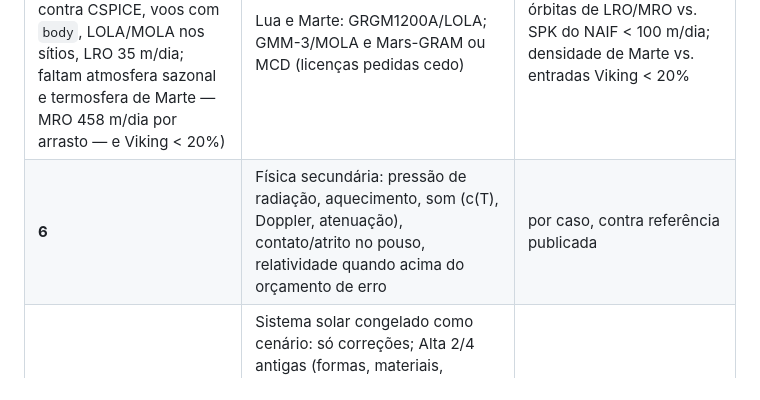
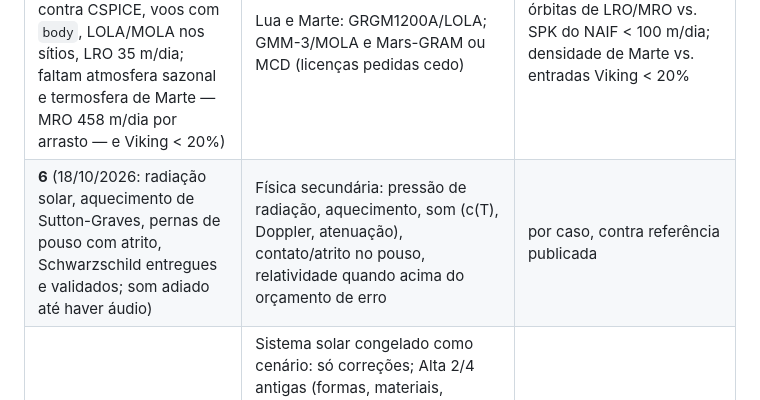
Before and after one commit to AllanOliveiraM/albert-engine, a Markdown page: ROADMAP.md, the part around the change. Drawn GitHub-style.

```diff
--- a/ROADMAP.md
+++ b/ROADMAP.md
@@ -37,7 +37,7 @@ Esta fila prevalece sobre a ordem histórica do backlog abaixo.
 | **3** (entregue em 18/10/2026: IMU IEEE 952 com Allan a ±5%, plano de dados binário — 600 mil quadros a 1 kHz sem perda —, tempo real com atrasos e política de comando ausente, replay com dados embutidos; memória compartilhada não foi necessária) | Interface de voo de alta taxa: plano de dados em memória compartilhada/UDS (gRPC fica como controle), ruído de IMU por variância de Allan (IEEE 952), latências e política de comando ausente, replay com sementes e versões de dados | lockstep a 1 kHz por 10 min sem perda; Allan medido ±5% do configurado |
 | **4** | Terra fotorrealista nos sítios de lançamento: terreno CDLOD (Copernicus DEM 30 m, geoide EGM2008), espalhamento atmosférico (Bruneton), nuvens dos dados ao vivo, oceano; perfil de desempenho e decisão da API gráfica | metas de quadro (1080p/60, p99 < 25 ms) no hardware de referência |
 | **5** (marco em 18/10/2026: GRGM1200A/GMM-3 por faixa do PDS, rotação IAU contra CSPICE, voos com `body`, LOLA/MOLA nos sítios, LRO 35 m/dia; faltam atmosfera sazonal e termosfera de Marte — MRO 458 m/dia por arrasto — e Viking < 20%) | Lua e Marte: GRGM1200A/LOLA; GMM-3/MOLA e Mars-GRAM ou MCD (licenças pedidas cedo) | órbitas de LRO/MRO vs. SPK do NAIF < 100 m/dia; densidade de Marte vs. entradas Viking < 20% |
-| **6** | Física secundária: pressão de radiação, aquecimento, som (c(T), Doppler, atenuação), contato/atrito no pouso, relatividade quando acima do orçamento de erro | por caso, contra referência publicada |
+| **6** (18/10/2026: radiação solar, aquecimento de Sutton-Graves, pernas de pouso com atrito, Schwarzschild entregues e validados; som adiado até haver áudio) | Física secundária: pressão de radiação, aquecimento, som (c(T), Doppler, atenuação), contato/atrito no pouso, relatividade quando acima do orçamento de erro | por caso, contra referência publicada |
 | **Manutenção** | Sistema solar congelado como cenário: só correções; Alta 2/4 antigas (formas, materiais, resolução), anéis (arcos de Adams), NTS/leap seconds, API de modelos (GLB texturizado), camadas geográficas, satélites/OMM | — |
 
 Evitar: estado em float; passo atrelado ao FPS; CFD global (aerodinâmica por tabelas de
```
Also changed, not shown: CONTEXTO.md (+8 -0 lines).
